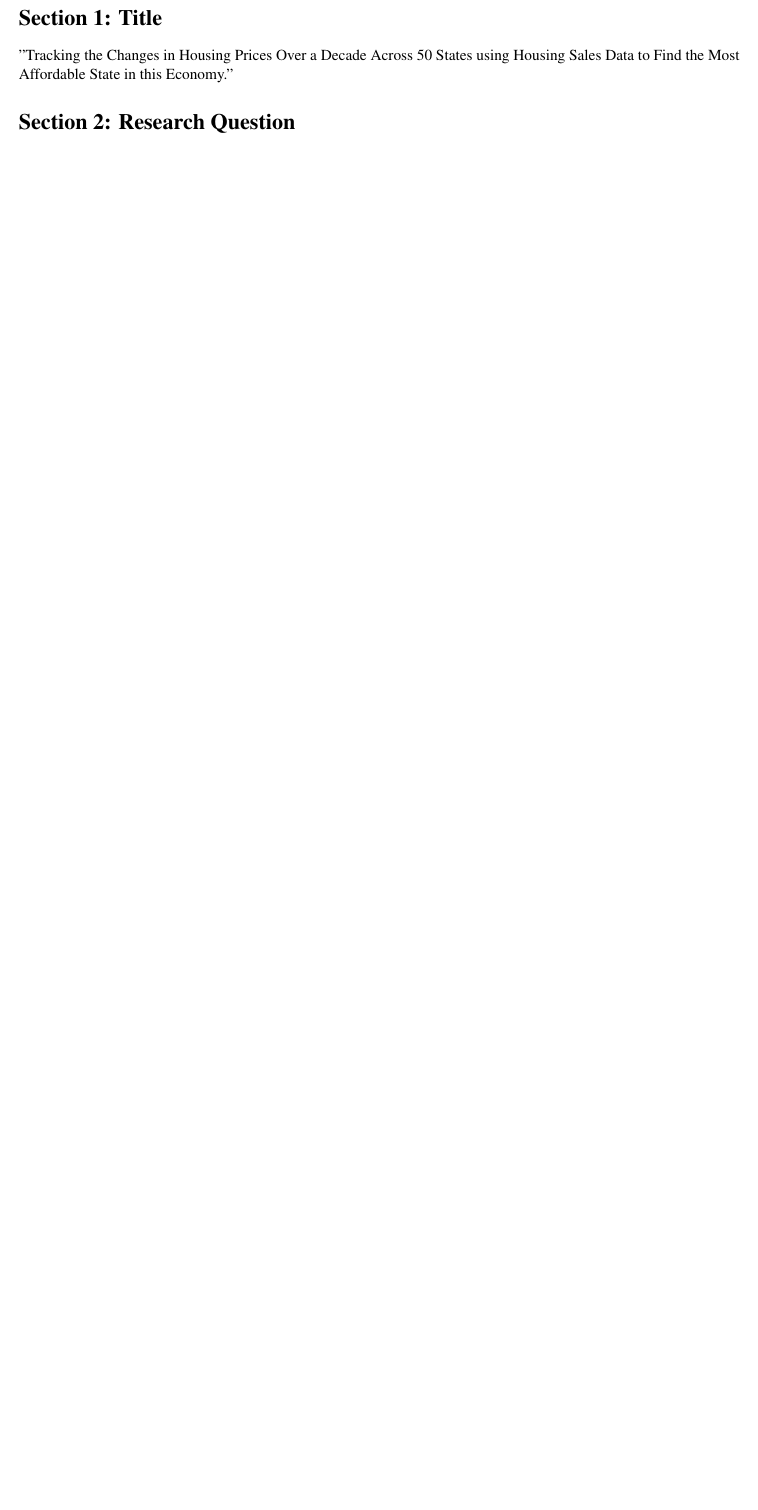
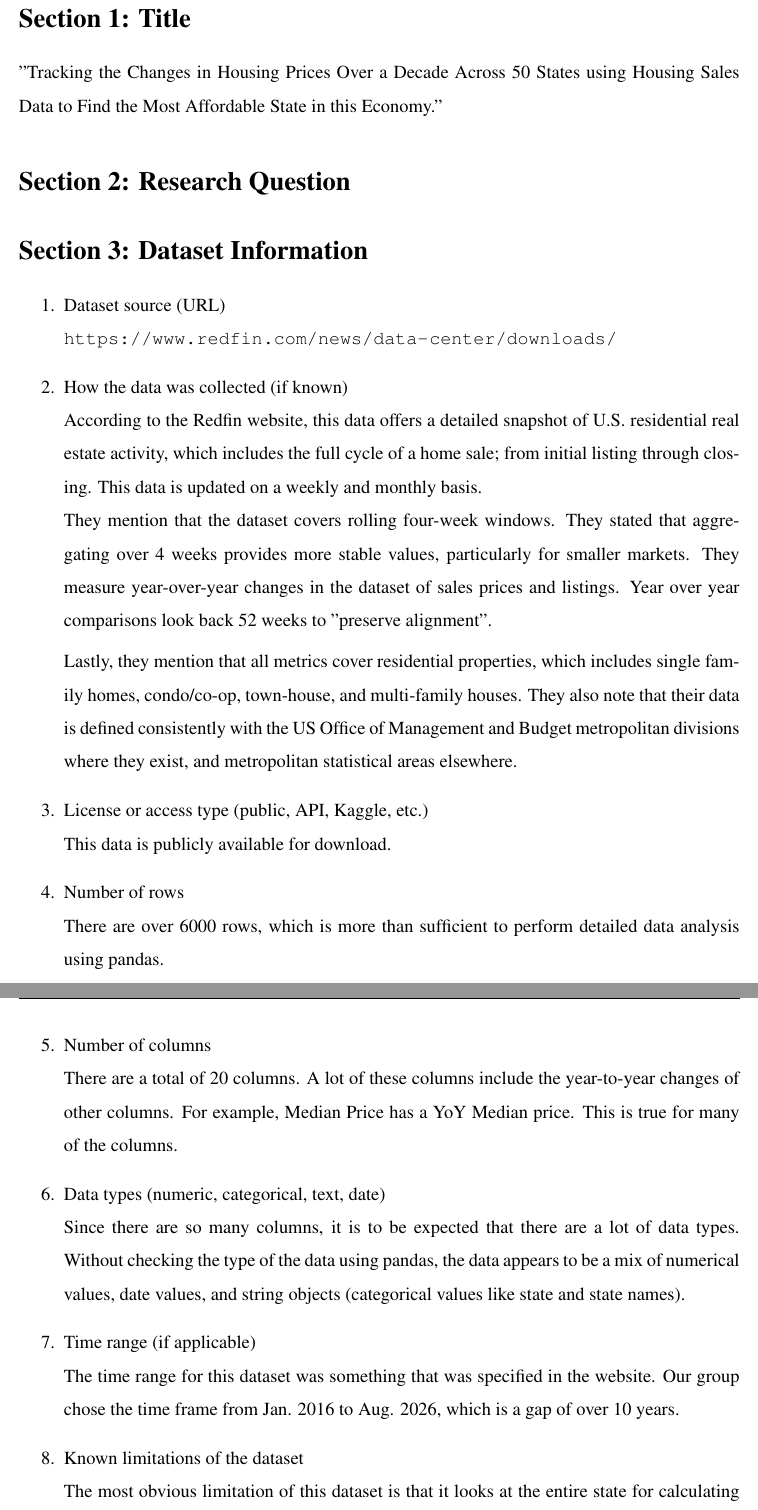
Before and after one commit to Mmajko03/G1-Project-Proposal, a LaTeX document (reports/Group_17_Maeki_Anthony_Phase1.tex): part of page 3 of 3 before the commit and two parts of pages 3 and 4 of 4 after it, the two joined at a grey line, cut so that both start at the same text, the shorter picture padded with empty space. Compiled offline with pdfLaTeX.

Commit message:
made addition to tex

```diff
--- a/reports/Group_17_Maeki_Anthony_Phase1.tex
+++ b/reports/Group_17_Maeki_Anthony_Phase1.tex
@@ -1,4 +1,4 @@
-\documentclass[10pt]{article}
+\documentclass[12pt]{article}
 
 \usepackage[margin=1in]{geometry}
 \usepackage{fancyhdr}
@@ -7,6 +7,7 @@
 \usepackage{pdfpages}
 \usepackage[hidelinks]{hyperref}
 \usepackage{titlesec}
+\usepackage{setspace}
 
 \pagestyle{fancy}
 \fancyhf{}
@@ -22,6 +23,7 @@
 \titleformat{\subsubsection}
   {\normalfont\small\bfseries}{}{0pt}{}
 
+\setstretch{1.5}
 \begin{document}
 
 {\centering \LARGE
@@ -47,4 +49,30 @@ Authors: Maeki Kashana \& Anthony Alarcon\\
 "Tracking the Changes in Housing Prices Over a Decade Across 50 States using Housing Sales Data to Find the Most Affordable State in this Economy."
 
 \section{Section 2: Research Question}
+
+\section{Section 3: Dataset Information}
+\begin{enumerate}
+	\item Dataset source (URL)\\
+		\url{https://www.redfin.com/news/data-center/downloads/}
+	\item How the data was collected (if known)\\
+		According to the Redfin website, this data offers a detailed snapshot of U.S. residential real estate activity, which includes the full cycle of a home sale; from initial listing through closing. This data is updated on a weekly and monthly basis. \\
+		They mention that the dataset covers rolling four-week windows. They stated that aggregating over 4 weeks provides more stable values, particularly for smaller markets. They measure year-over-year changes in the dataset of sales prices and listings. Year over year comparisons look back 52 weeks to "preserve alignment".
+
+		Lastly, they mention that all metrics cover residential properties, which includes single family homes, condo/co-op, town-house, and multi-family houses. They also note that their data is defined consistently with the US Office of Management and Budget metropolitan divisions where they exist, and metropolitan statistical areas elsewhere.
+	\item License or access type (public, API, Kaggle, etc.)\\
+		This data is publicly available for download.
+	\item Number of rows\\
+		There are over 6000 rows, which is more than sufficient to perform detailed data analysis using pandas.
+	\item Number of columns\\
+		There are a total of 20 columns. A lot of these columns include the year-to-year changes of other columns. For example, Median Price has a YoY Median price. This is true for many of the columns.
+	\item Data types (numeric, categorical, text, date)\\
+		Since there are so many columns, it is to be expected that there are a lot of data types. Without checking the type of the data using pandas, the data appears to be a mix of numerical values, date values, and string objects (categorical values like state and state names).
+	\item Time range (if applicable)\\
+		The time range for this dataset was something that was specified in the website. Our group chose the time frame from Jan. 2016 to Aug. 2026, which is a gap of over 10 years.
+	\item Known limitations of the dataset\\
+		The most obvious limitation of this dataset is that it looks at the entire state for calculating the median price of homes. Because of this, the value that is shown in the median price column of the dataset misrepresents the very expensive homes in certain regions of the state, particularly urban cities with a large population. For example, one of the rows I briefly looked at showed that the median house pricing for California is around 700K. However, this median price does not represent affluent areas of California, such as the City of Los Angeles or San Francisco. In fact, the median pricing of houses in these areas is around one million, which is much larger than the median pricing of California shown in the dataset. Because of the aforementioned information, one looking to settle in and buy housing in urban areas of states should not solely rely on this data. Because it is likely that the data is misrepresenting prices in urban areas.
+\end{enumerate}
+\section{Section 4: Planned EDA Questions}
+
+\section{Section 5: Anticipated Challenges}
 \end{document}
```
Also changed, not shown: reports/Group_17_Maeki_Anthony_Phase1.pdf.
